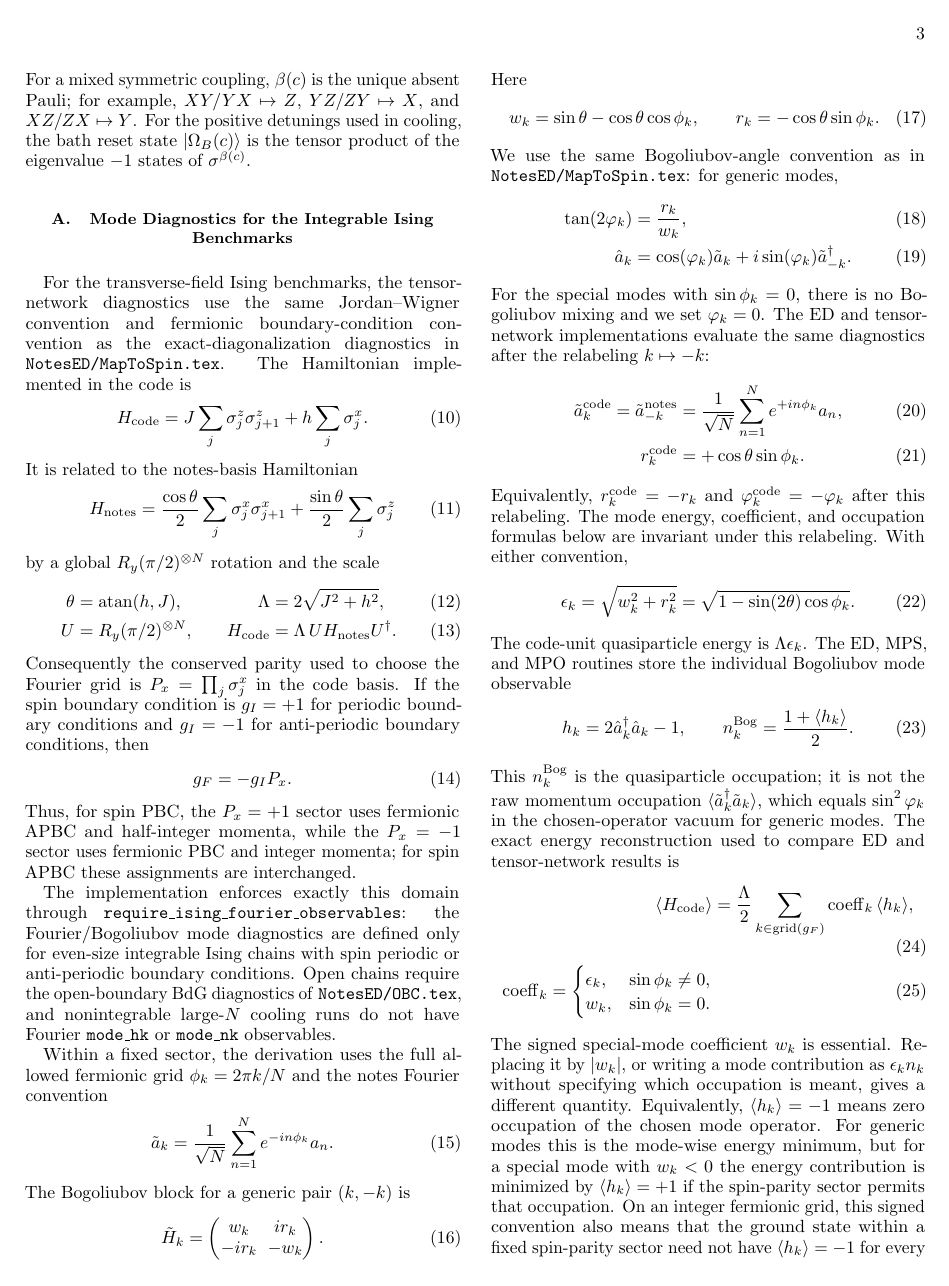
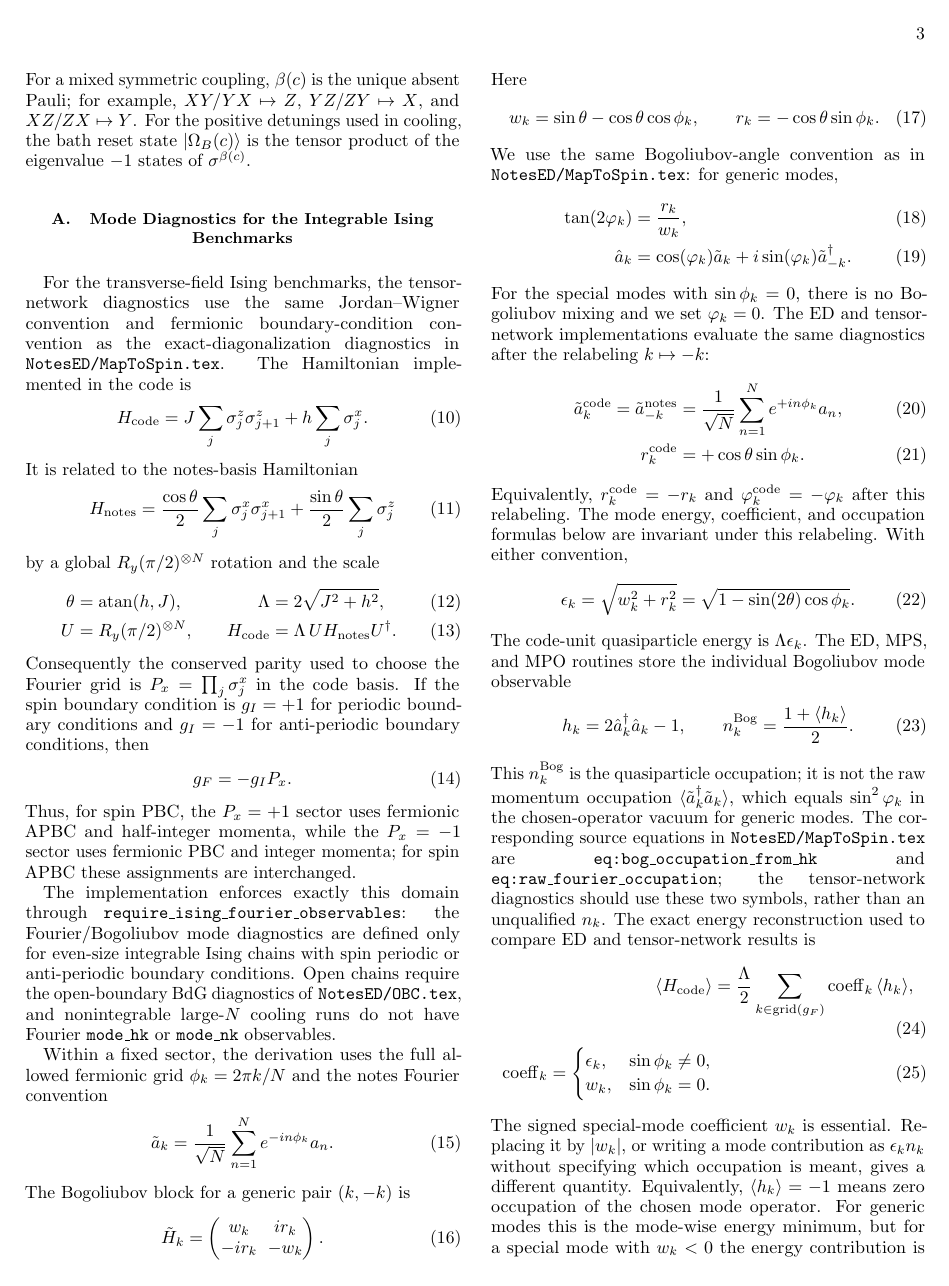
Before and after one commit to LionSR/CoolingTNS, a LaTeX paper (Notes/NotesTN/CoolingAlgTN.tex): page 3 of 14. Compiled offline with pdfLaTeX.

Commit message:
[codex] Anchor TN mode notation to MapToSpin equations
Closes #668.

```diff
--- a/Notes/NotesTN/CoolingAlgTN.tex
+++ b/Notes/NotesTN/CoolingAlgTN.tex
@@ -325,7 +325,11 @@ routines store the individual Bogoliubov mode observable
 \end{equation}
 This $n_k^{\mathrm{Bog}}$ is the quasiparticle occupation; it is not the raw
 momentum occupation $\langle\tilde a_k^\dagger\tilde a_k\rangle$, which equals
-$\sin^2\varphi_k$ in the chosen-operator vacuum for generic modes.  The exact energy
+$\sin^2\varphi_k$ in the chosen-operator vacuum for generic modes.  The
+corresponding source equations in \texttt{NotesED/MapToSpin.tex} are
+\texttt{eq:bog\_occupation\_from\_hk} and
+\texttt{eq:raw\_fourier\_occupation}; the tensor-network diagnostics should
+use these two symbols, rather than an unqualified \(n_k\).  The exact energy
 reconstruction used to compare ED and tensor-network results is
 \begin{align}
 	\langle H_{\mathrm{code}}\rangle
```
Also changed, not shown: 1 other file.
